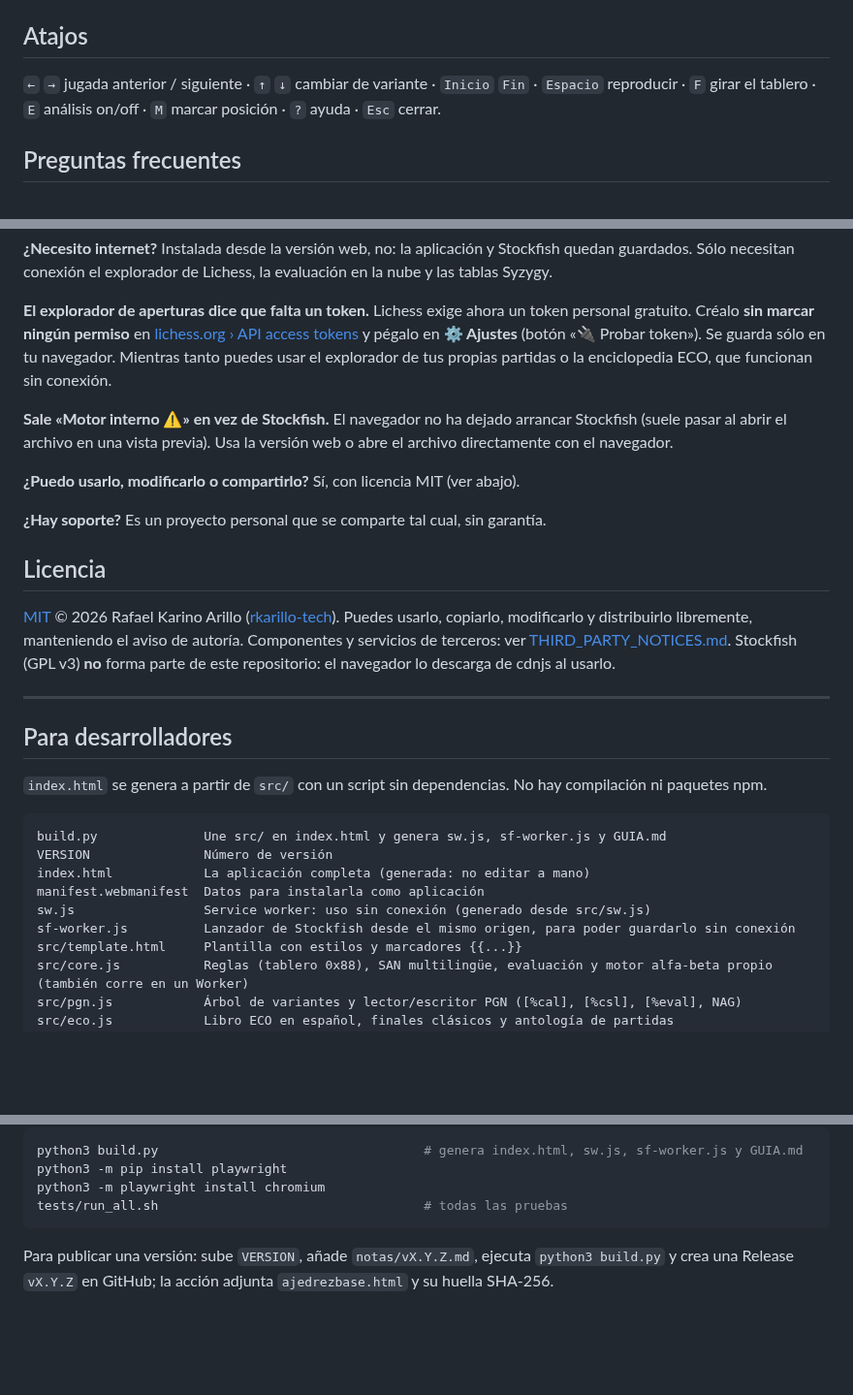
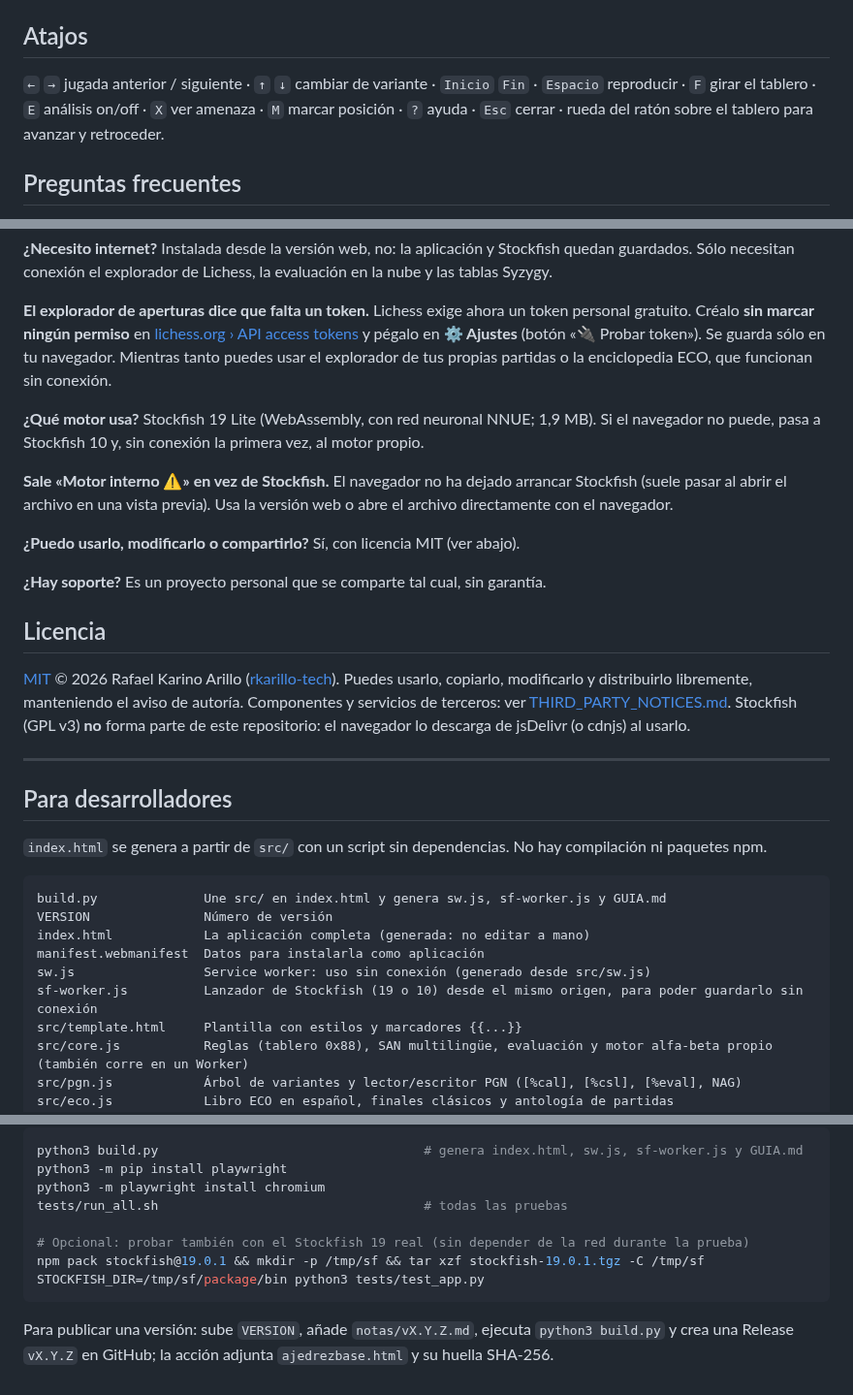
Before and after one commit to rkarillo-tech/ajedrezbase, a Markdown page: README.md, 3 parts joined by grey strips. Shown at 97% size. GitHub-like rendering; blank space fills up the shorter version.

````diff
--- a/README.md
+++ b/README.md
@@ -43,7 +46,8 @@ Todo está explicado con ejemplos en la **[guía de uso](GUIA.md)**, que tambié
 ## Atajos
 
 `←` `→` jugada anterior / siguiente · `↑` `↓` cambiar de variante · `Inicio` `Fin` · `Espacio` reproducir ·
-`F` girar el tablero · `E` análisis on/off · `M` marcar posición · `?` ayuda · `Esc` cerrar.
+`F` girar el tablero · `E` análisis on/off · `X` ver amenaza · `M` marcar posición · `?` ayuda · `Esc` cerrar ·
+rueda del ratón sobre el tablero para avanzar y retroceder.
 
 ## Preguntas frecuentes
 
@@ -62,6 +66,9 @@ Créalo **sin marcar ningún permiso** en [lichess.org › API access tokens](ht
 y pégalo en **⚙ Ajustes** (botón «🔌 Probar token»). Se guarda sólo en tu navegador. Mientras tanto puedes usar
 el explorador de tus propias partidas o la enciclopedia ECO, que funcionan sin conexión.
 
+**¿Qué motor usa?** Stockfish 19 Lite (WebAssembly, con red neuronal NNUE; 1,9 MB). Si el navegador no puede, pasa a
+Stockfish 10 y, sin conexión la primera vez, al motor propio.
+
 **Sale «Motor interno ⚠» en vez de Stockfish.** El navegador no ha dejado arrancar Stockfish (suele pasar al abrir el
 archivo en una vista previa). Usa la versión web o abre el archivo directamente con el navegador.
 
@@ -74,7 +81,7 @@ archivo en una vista previa). Usa la versión web o abre el archivo directamente
 [MIT](LICENSE) © 2026 Rafael Karino Arillo ([rkarillo-tech](https://github.com/rkarillo-tech)).
 Puedes usarlo, copiarlo, modificarlo y distribuirlo libremente, manteniendo el aviso de autoría.
 Componentes y servicios de terceros: ver [THIRD_PARTY_NOTICES.md](THIRD_PARTY_NOTICES.md).
-Stockfish (GPL v3) **no** forma parte de este repositorio: el navegador lo descarga de cdnjs al usarlo.
+Stockfish (GPL v3) **no** forma parte de este repositorio: el navegador lo descarga de jsDelivr (o cdnjs) al usarlo.
 
 ---
 
@@ -88,7 +95,7 @@ VERSION               Número de versión
 index.html            La aplicación completa (generada: no editar a mano)
 manifest.webmanifest  Datos para instalarla como aplicación
 sw.js                 Service worker: uso sin conexión (generado desde src/sw.js)
-sf-worker.js          Lanzador de Stockfish desde el mismo origen, para poder guardarlo sin conexión
+sf-worker.js          Lanzador de Stockfish (19 o 10) desde el mismo origen, para poder guardarlo sin conexión
 src/template.html     Plantilla con estilos y marcadores {{...}}
 src/core.js           Reglas (tablero 0x88), SAN multilingüe, evaluación y motor alfa-beta propio (también corre en un Worker)
 src/pgn.js            Árbol de variantes y lector/escritor PGN ([%cal], [%csl], [%eval], NAG)
@@ -109,6 +116,10 @@ python3 build.py                                   # genera index.html, sw.js, s
 python3 -m pip install playwright
 python3 -m playwright install chromium
 tests/run_all.sh                                   # todas las pruebas
+
+# Opcional: probar también con el Stockfish 19 real (sin depender de la red durante la prueba)
+npm pack stockfish@19.0.1 && mkdir -p /tmp/sf && tar xzf stockfish-19.0.1.tgz -C /tmp/sf
+STOCKFISH_DIR=/tmp/sf/package/bin python3 tests/test_app.py
 ```
 
 Para publicar una versión: sube `VERSION`, añade `notas/vX.Y.Z.md`, ejecuta `python3 build.py` y crea una
````
Also changed, not shown: other parts of README.md (+6 -3 lines), GUIA.md (+36 -7 lines), THIRD_PARTY_NOTICES.md (+2 -1 lines), notas/v1.1.0.md (added, +14 -0 lines), assets/captura.png, 13 other files.
